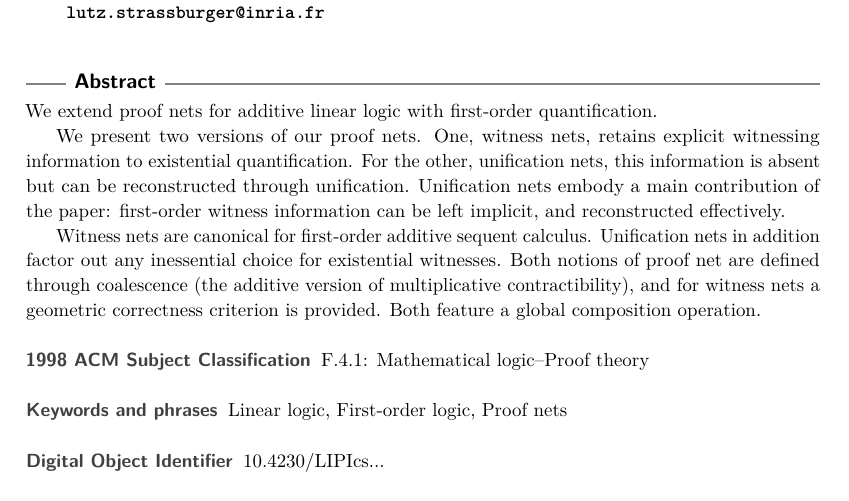
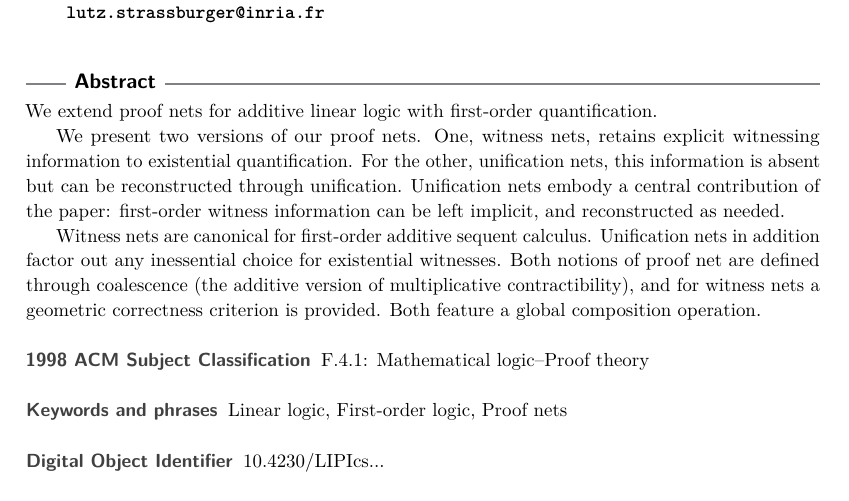
Before and after one commit to willemheijltjes/ALL1, a LaTeX paper (ALL1.tex): part of page 1 of 19, cut so that both start at the same text. Compiled offline with pdfLaTeX.

Commit message:
Changed 'embody a main contribution' to 'embody a central contribution' since the former doesn't sound right in English. Also changed 'reconstructed effectively' to 'reconstructed when needed' because 'effectively' isn't actually true, because it takes exponential time.

```diff
--- a/ALL1.tex
+++ b/ALL1.tex
@@ -426,7 +426,7 @@
 \begin{abstract}
 We extend proof nets for additive linear logic with first-order quantification.
 
-We present two versions of our proof nets. One, witness nets, retains explicit witnessing information to existential quantification. For the other, unification nets, this information is absent but can be reconstructed through unification. Unification nets embody a main contribution of the paper: first-order witness information can be left implicit, and reconstructed effectively.
+We present two versions of our proof nets. One, witness nets, retains explicit witnessing information to existential quantification. For the other, unification nets, this information is absent but can be reconstructed through unification. Unification nets embody a central contribution of the paper: first-order witness information can be left implicit, and reconstructed as needed.
 
 Witness nets are canonical for first-order additive sequent calculus. Unification nets in addition factor out any inessential choice for existential witnesses.
 Both notions of proof net are defined through coalescence (the additive version of multiplicative contractibility), and for witness nets a geometric correctness criterion is provided. Both feature a global composition operation.
```
